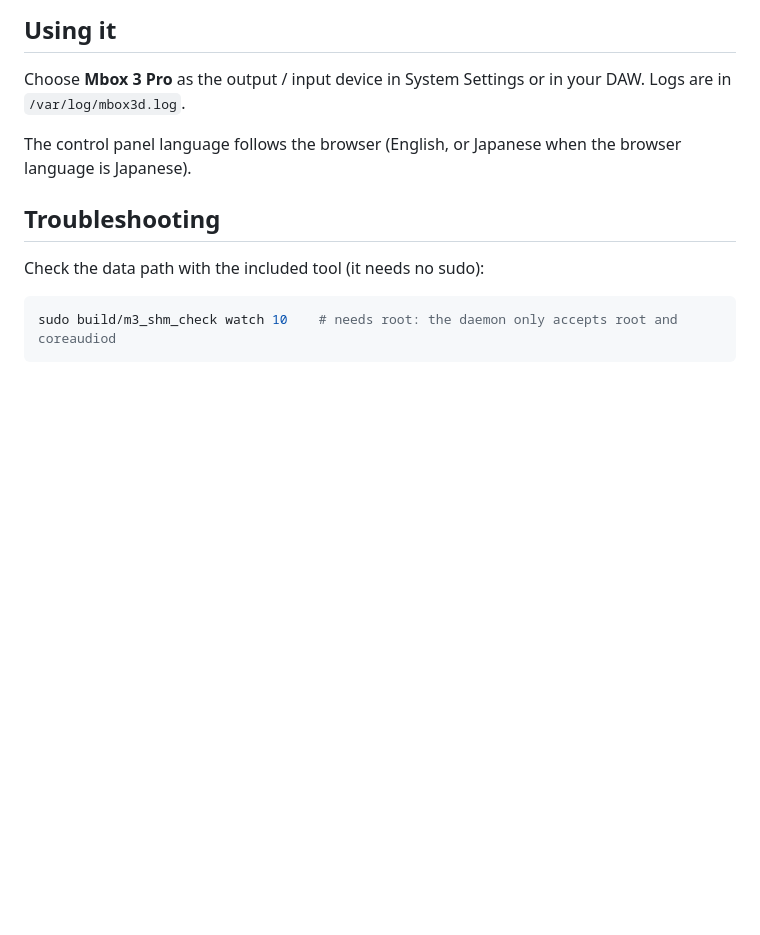
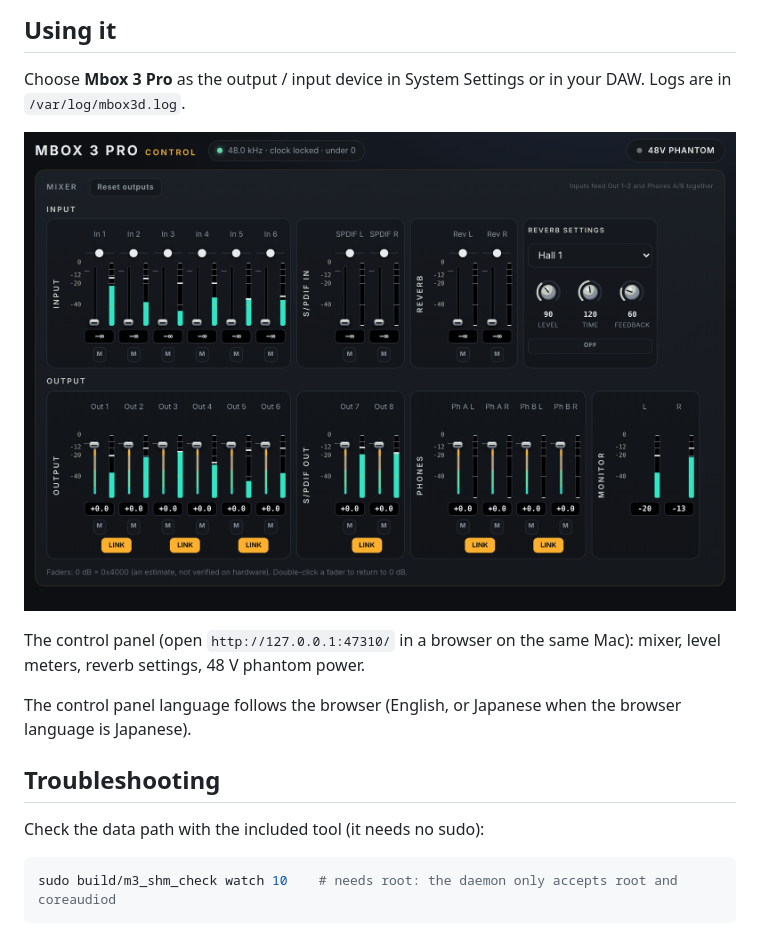
Before and after one commit to mackie1985/Mbox3pro-Ventura-intelmac, a Markdown page: README.md, the part around the change. Rendered like a GitHub page; pictures changed too: docs/control-panel.png (added); blank space fills up the shorter version.

Commit message:
Add control panel screenshot

```diff
--- a/README.md
+++ b/README.md
@@ -98,6 +98,10 @@ Then power-cycle the interface to restore its standalone routing. Saved state fi
 
 Choose **Mbox 3 Pro** as the output / input device in System Settings or in your DAW. Logs are in `/var/log/mbox3d.log`.
 
+![The control panel: mixer, meters and reverb settings](docs/control-panel.png)
+
+The control panel (open `http://127.0.0.1:47310/` in a browser on the same Mac): mixer, level meters, reverb settings, 48 V phantom power.
+
 The control panel language follows the browser (English, or Japanese when the browser language is Japanese).
 
 ## Troubleshooting
```
